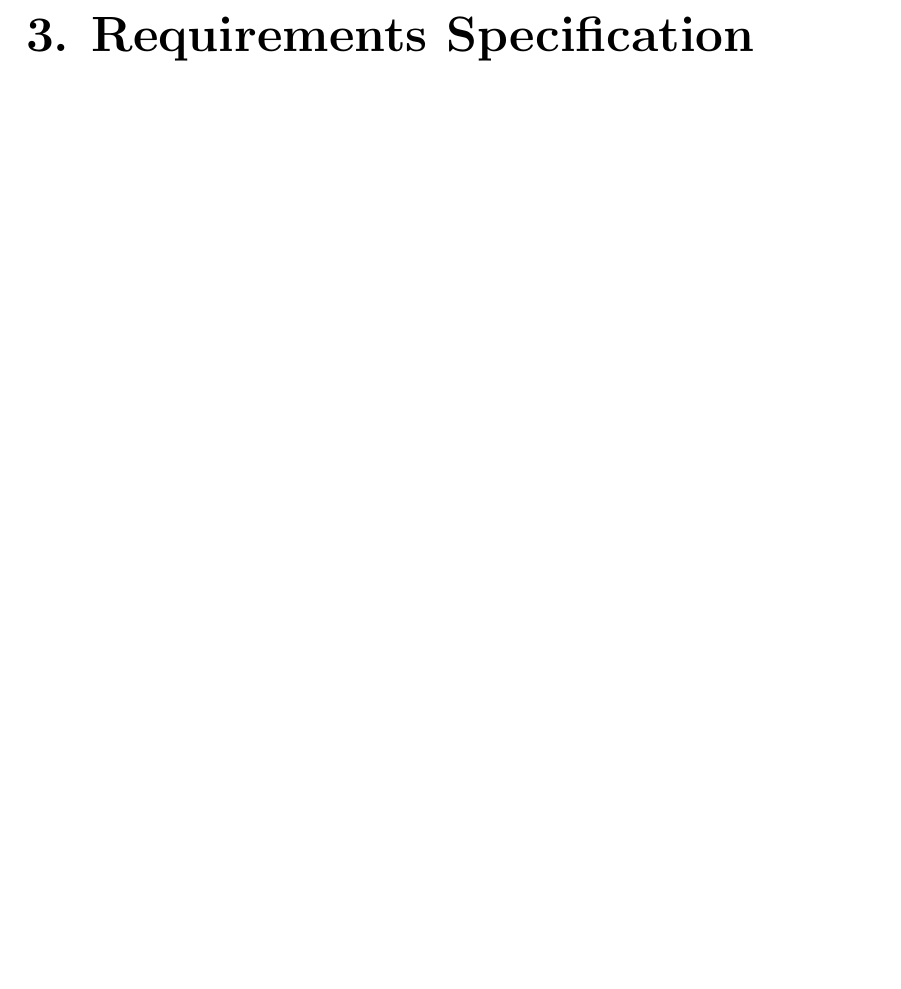
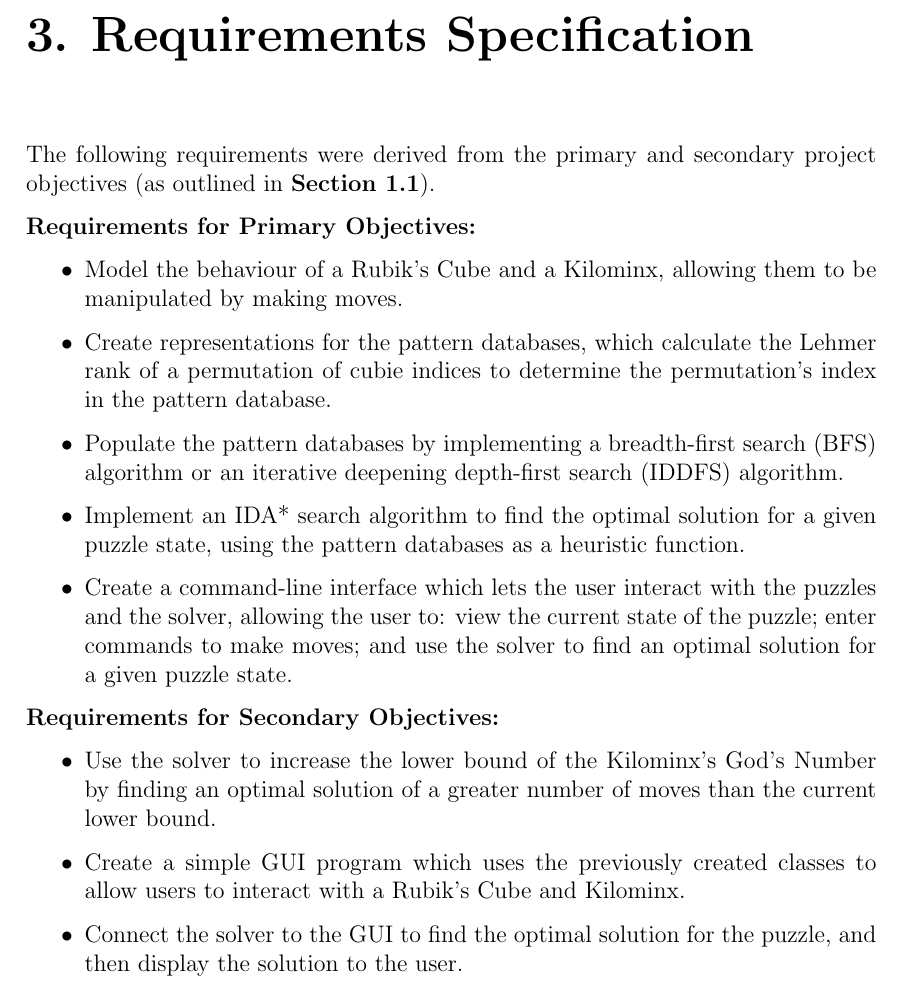
Before and after one commit to puddles31/HonoursProject, a LaTeX thesis (Report/main.tex, which reads Report/chapters/3-requirements.tex): part of page 10 of 22, cut so that both start at the same text, the shorter picture padded with empty space. Compiled offline with pdfLaTeX.

Commit message:
Added the requirements

```diff
--- a/Report/chapters/3-requirements.tex
+++ b/Report/chapters/3-requirements.tex
@@ -1,4 +1,17 @@
-% Capturing the properties the software solution must have in
-% the form of requirements specification. You may wish to
-% specify different types of requirements and given them
-% priorities if applicable.
+The following requirements were derived from the primary and secondary project objectives (as outlined in \textbf{\hyperref[section:objectives]{Section 1.1}}).
+
+\textbf{Requirements for Primary Objectives:}
+\begin{itemize}
+    \item Model the behaviour of a Rubik's Cube and a Kilominx, allowing them to be manipulated by making moves.
+    \item Create representations for the pattern databases, which calculate the Lehmer rank of a permutation of cubie indices to determine the permutation's index in the pattern database.
+    \item Populate the pattern databases by implementing a breadth-first search (BFS) algorithm or an iterative deepening depth-first search (IDDFS) algorithm.
+    \item Implement an IDA* search algorithm to find the optimal solution for a given puzzle state, using the pattern databases as a heuristic function.
+    \item Create a command-line interface which lets the user interact with the puzzles and the solver, allowing the user to: view the current state of the puzzle; enter commands to make moves; and use the solver to find an optimal solution for a given puzzle state.
+\end{itemize}
+
+\textbf{Requirements for Secondary Objectives:}
+\begin{itemize}
+    \item Use the solver to increase the lower bound of the Kilominx's God's Number by finding an optimal solution of a greater number of moves than the current lower bound.
+    \item Create a simple GUI program which uses the previously created classes to allow users to interact with a Rubik's Cube and Kilominx.
+    \item Connect the solver to the GUI to find the optimal solution for the puzzle, and then display the solution to the user.
+\end{itemize}
```
Also changed, not shown: Report/chapters/1-introduction.tex (+1 -0 lines), Report/main.pdf.
